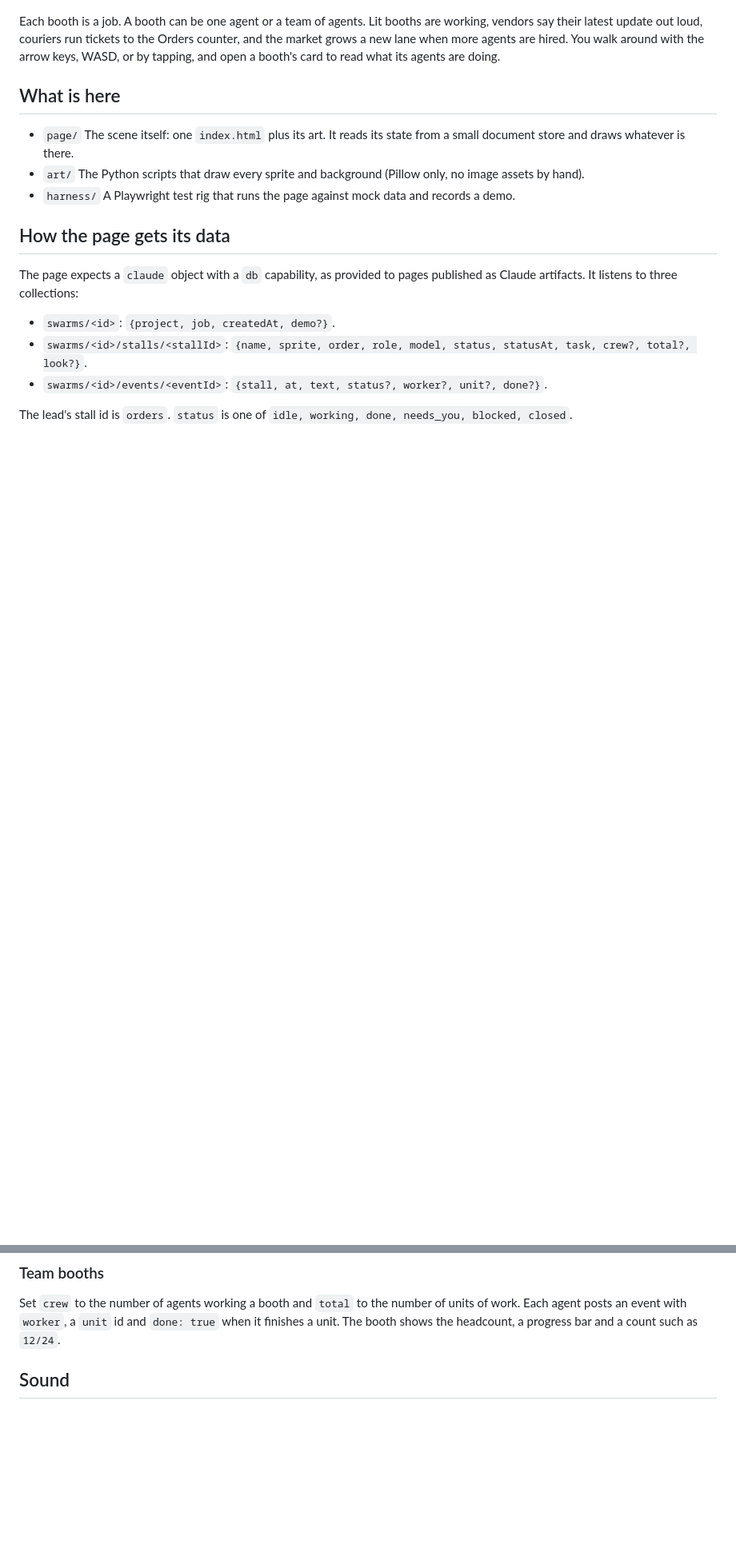
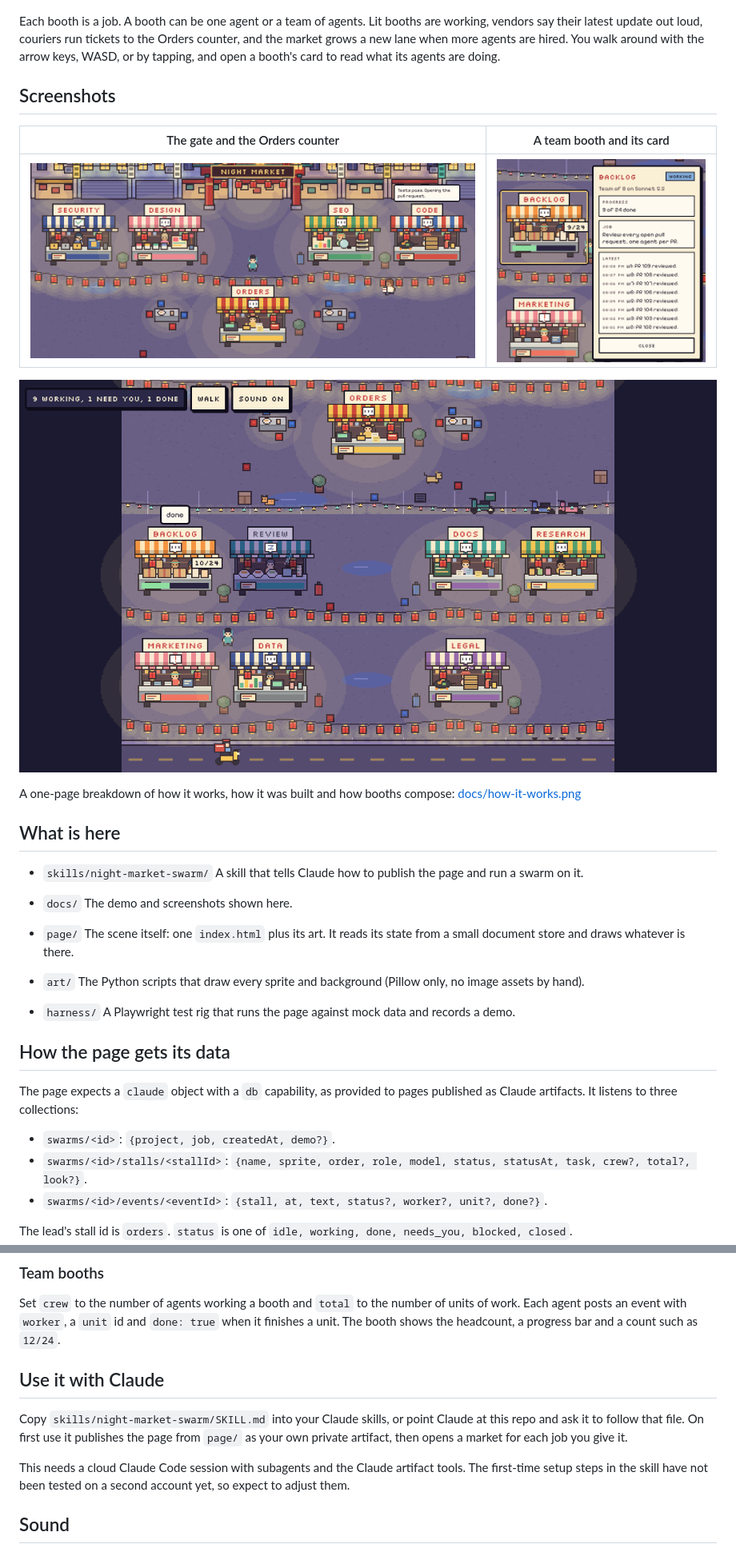
Before and after one commit to yasmeen/night-market-swarm, a Markdown page: README.md, 2 parts joined by grey strips. Shown at 80% size. Rendered like a GitHub page; pictures changed too: docs/map.png (added), docs/market.png (added), docs/team-booth.png (added); blank space fills up the shorter version.

```diff
--- a/README.md
+++ b/README.md
@@ -5,6 +9,19 @@ A walkable pixel-art night market for watching AI agent swarms work.
 Each booth is a job. A booth can be one agent or a team of agents. Lit booths are working, vendors say their latest update out loud, couriers run tickets to the Orders counter, and the market grows a new lane when more agents are hired. You walk around with the arrow keys, WASD, or by tapping, and open a booth's card to read what its agents are doing.
 
+## Screenshots
+
+| The gate and the Orders counter | A team booth and its card |
+| --- | --- |
+| ![The market gate with four booths and the Orders counter](docs/market.png) | ![The Backlog team booth with its card showing 9 of 24 done](docs/team-booth.png) |
+
+![The zoomed-out map view with a new booth added](docs/map.png)
+
+A one-page breakdown of how it works, how it was built and how booths compose: [docs/how-it-works.png](docs/how-it-works.png)
+
 ## What is here
+
+- `skills/night-market-swarm/` A skill that tells Claude how to publish the page and run a swarm on it.
+- `docs/` The demo and screenshots shown here.
 
 - `page/` The scene itself: one `index.html` plus its art. It reads its state from a small document store and draws whatever is there.
 - `art/` The Python scripts that draw every sprite and background (Pillow only, no image assets by hand).
@@ -35,6 +52,12 @@ Every night market booth is composed in the browser from parts, so a new agent c
 ### Team booths
 
 Set `crew` to the number of agents working a booth and `total` to the number of units of work. Each agent posts an event with `worker`, a `unit` id and `done: true` when it finishes a unit. The booth shows the headcount, a progress bar and a count such as `12/24`.
+
+## Use it with Claude
+
+Copy `skills/night-market-swarm/SKILL.md` into your Claude skills, or point Claude at this repo and ask it to follow that file. On first use it publishes the page from `page/` as your own private artifact, then opens a market for each job you give it.
+
+This needs a cloud Claude Code session with subagents and the Claude artifact tools. The first-time setup steps in the skill have not been tested on a second account yet, so expect to adjust them.
 
 ## Sound
 
```
Also changed, not shown: other parts of README.md (+4 -0 lines), skills/night-market-swarm/SKILL.md (added, +80 -0 lines), docs/how-it-works.png (added), 2 other files.
